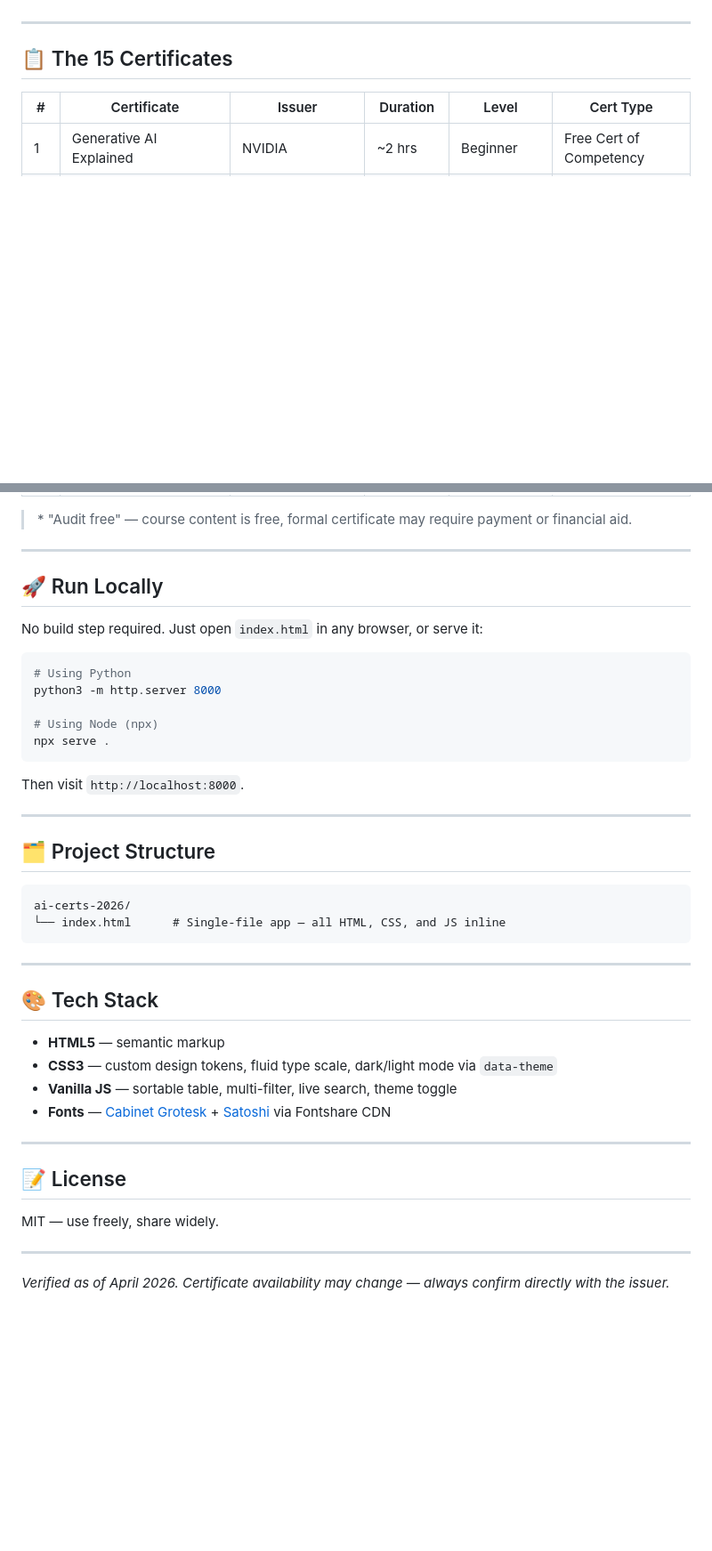
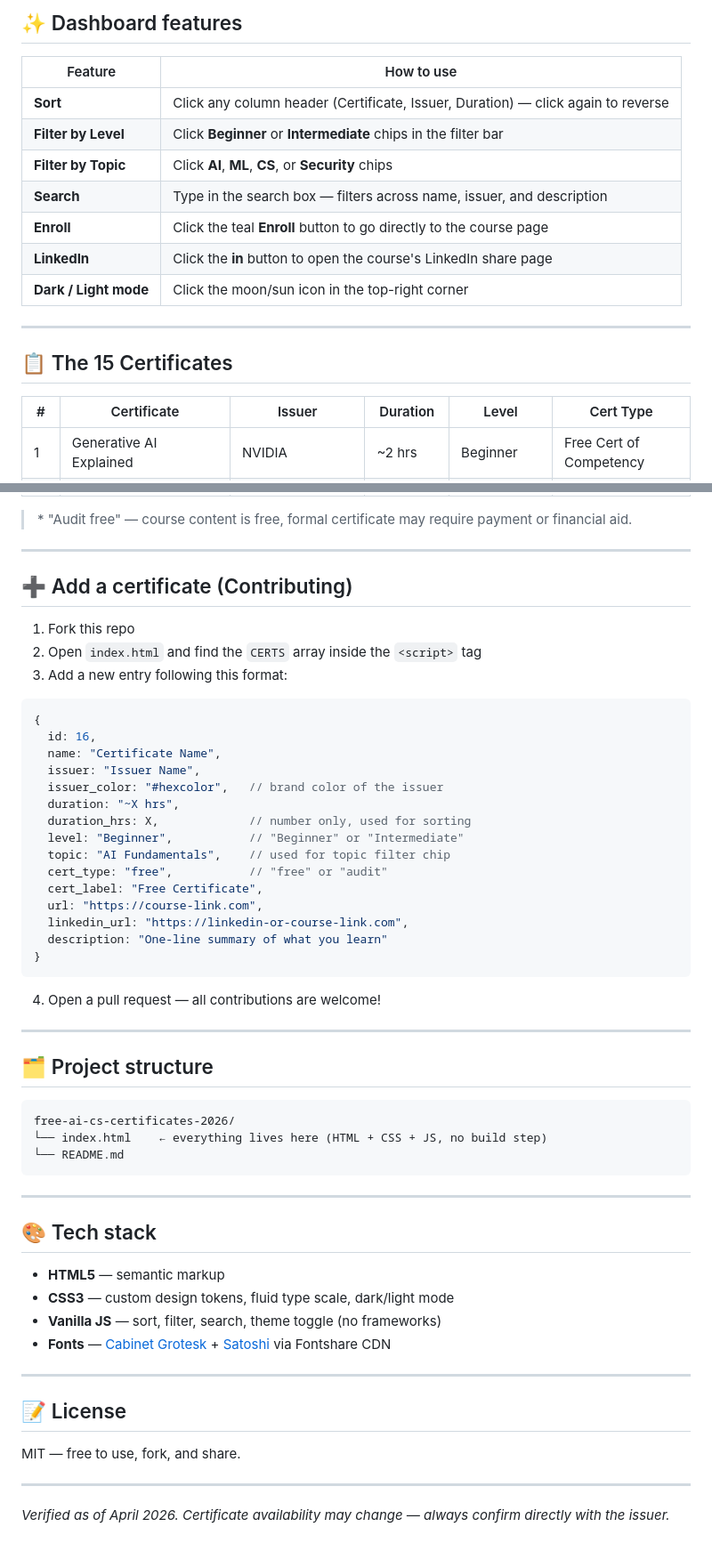
Before and after one commit to namikup/free-ai-cs-certificates-2026, a Markdown page: README.md, 2 parts joined by grey strips. Shown at 89% size. Rendered like a GitHub page; blank space fills up the shorter version.

````diff
--- a/README.md
+++ b/README.md
@@ -20,3 +100,14 @@ A curated, sortable comparison dashboard of the **15 best free AI and Computer S
+## ✨ Dashboard features
+
+| Feature | How to use |
+|---|---|
+| **Sort** | Click any column header (Certificate, Issuer, Duration) — click again to reverse |
+| **Filter by Level** | Click **Beginner** or **Intermediate** chips in the filter bar |
+| **Filter by Topic** | Click **AI**, **ML**, **CS**, or **Security** chips |
+| **Search** | Type in the search box — filters across name, issuer, and description |
+| **Enroll** | Click the teal **Enroll** button to go directly to the course page |
+| **LinkedIn** | Click the **in** button to open the course's LinkedIn share page |
+| **Dark / Light mode** | Click the moon/sun icon in the top-right corner |
 
 ---
 
@@ -44,43 +135,56 @@ A curated, sortable comparison dashboard of the **15 best free AI and Computer S
 
 ---
 
-## 🚀 Run Locally
+## ➕ Add a certificate (Contributing)
 
-No build step required. Just open `index.html` in any browser, or serve it:
+1. Fork this repo
+2. Open `index.html` and find the `CERTS` array inside the `<script>` tag
+3. Add a new entry following this format:
 
-```bash
-# Using Python
-python3 -m http.server 8000
-
-# Using Node (npx)
-npx serve .
+```js
+{
+  id: 16,
+  name: "Certificate Name",
+  issuer: "Issuer Name",
+  issuer_color: "#hexcolor",   // brand color of the issuer
+  duration: "~X hrs",
+  duration_hrs: X,             // number only, used for sorting
+  level: "Beginner",           // "Beginner" or "Intermediate"
+  topic: "AI Fundamentals",    // used for topic filter chip
+  cert_type: "free",           // "free" or "audit"
+  cert_label: "Free Certificate",
+  url: "https://course-link.com",
+  linkedin_url: "https://linkedin-or-course-link.com",
+  description: "One-line summary of what you learn"
+}
 ```
 
-Then visit `http://localhost:8000`.
+4. Open a pull request — all contributions are welcome!
 
 ---
 
-## 🗂 Project Structure
+## 🗂 Project structure
 
 ```
-ai-certs-2026/
-└── index.html      # Single-file app — all HTML, CSS, and JS inline
+free-ai-cs-certificates-2026/
+└── index.html    ← everything lives here (HTML + CSS + JS, no build step)
+└── README.md
 ```
 
 ---
 
-## 🎨 Tech Stack
+## 🎨 Tech stack
 
 - **HTML5** — semantic markup
-- **CSS3** — custom design tokens, fluid type scale, dark/light mode via `data-theme`
-- **Vanilla JS** — sortable table, multi-filter, live search, theme toggle
+- **CSS3** — custom design tokens, fluid type scale, dark/light mode
+- **Vanilla JS** — sort, filter, search, theme toggle (no frameworks)
 - **Fonts** — [Cabinet Grotesk](https://www.fontshare.com/fonts/cabinet-grotesk) + [Satoshi](https://www.fontshare.com/fonts/satoshi) via Fontshare CDN
 
 ---
 
 ## 📝 License
 
-MIT — use freely, share widely.
+MIT — free to use, fork, and share.
 
 ---
 
````
Also changed, not shown: other parts of README.md (+90 -10 lines).
